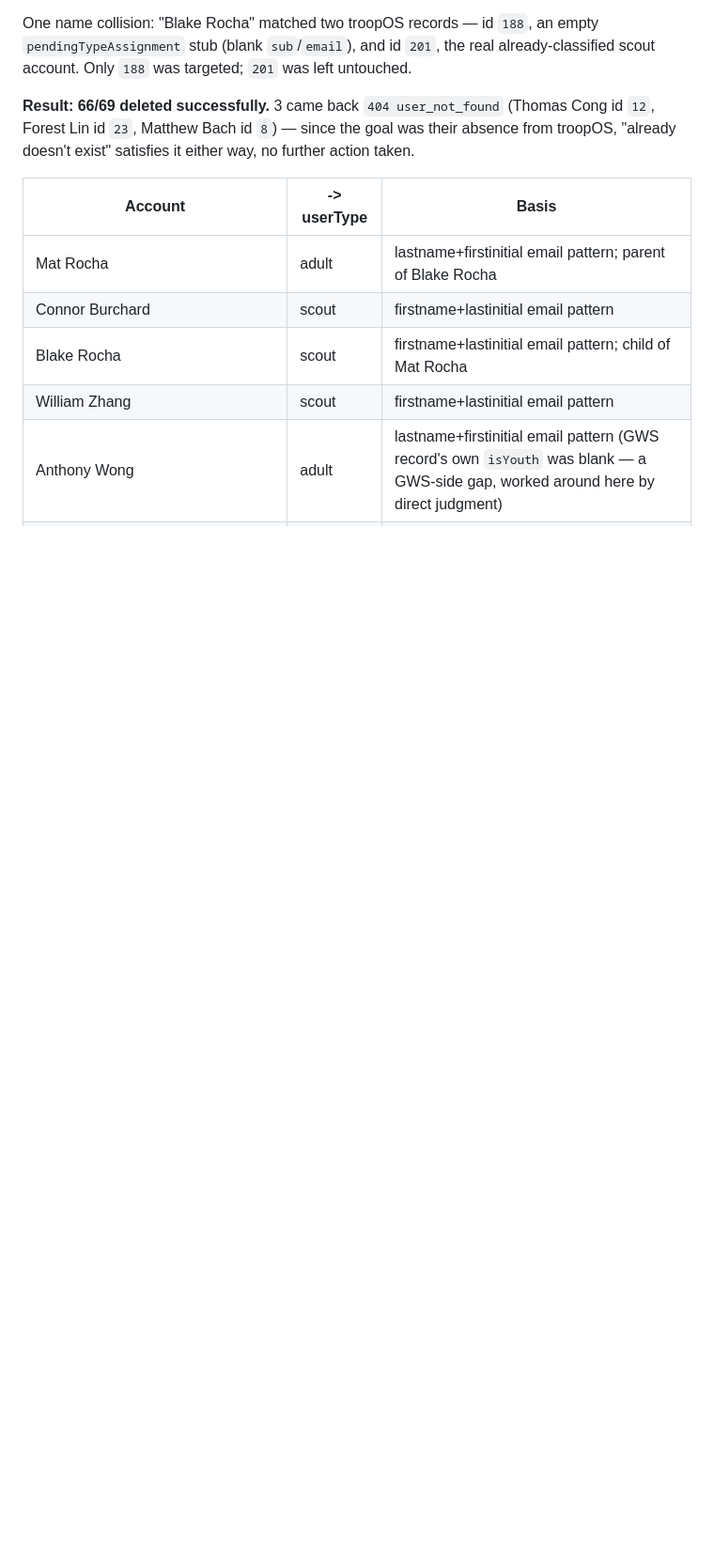
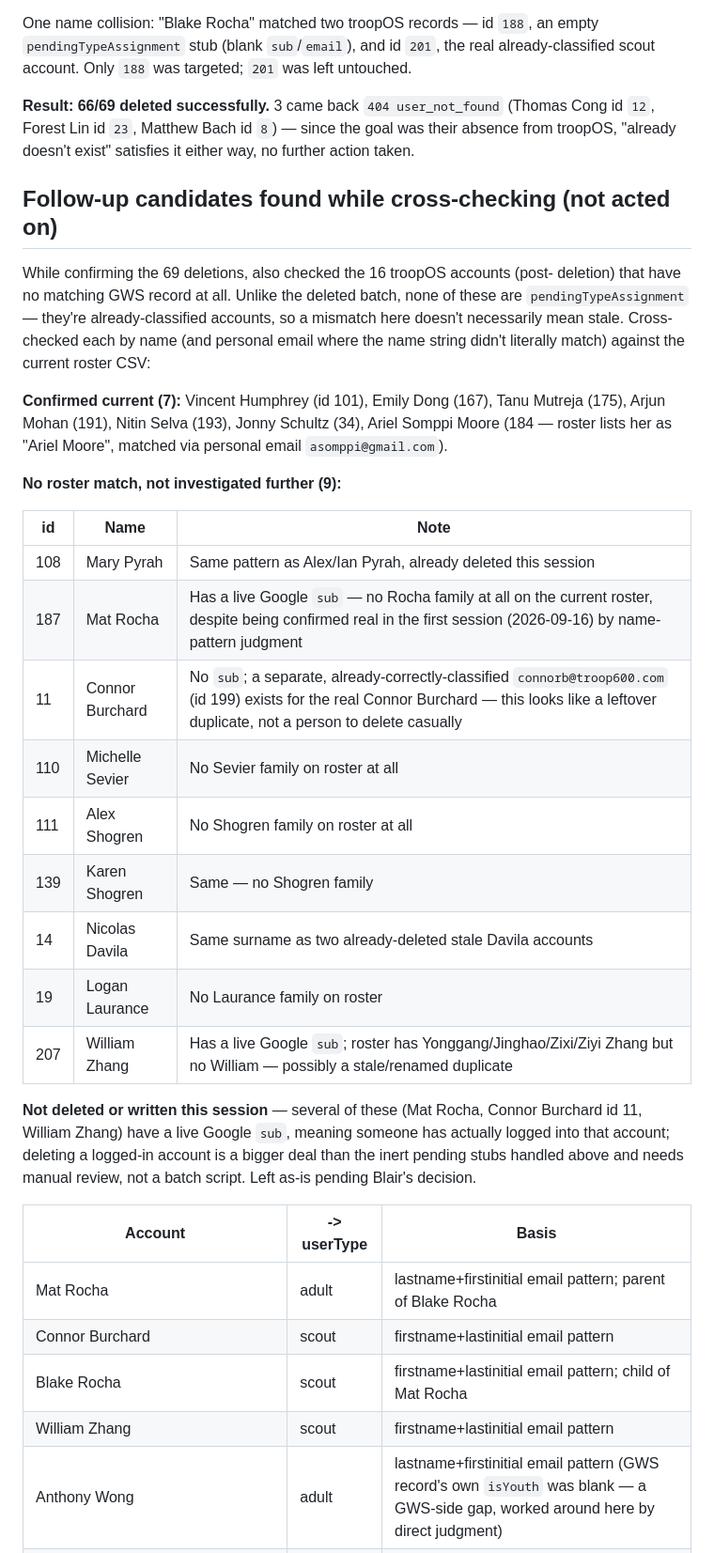
Before and after one commit to bhotchkies/ScoutSight, a Markdown page: docs/troopos-usertype-reconciliation-2026-09-16.md, the part around the change. Shown at 94% size. Drawn GitHub-style; blank space fills up the shorter version.

Commit message:
Document follow-up candidates from no-GWS-account cross-check
Not acted on this session — several have a live Google sub (logged-in
accounts), which needs manual review rather than a batch delete.

Co-Authored-By: Claude Sonnet 5 <noreply@anthropic.com>

```diff
--- a/docs/troopos-usertype-reconciliation-2026-09-16.md
+++ b/docs/troopos-usertype-reconciliation-2026-09-16.md
@@ -176,6 +176,40 @@ untouched.
 was their absence from troopOS, "already doesn't exist" satisfies it either
 way, no further action taken.
 
+## Follow-up candidates found while cross-checking (not acted on)
+
+While confirming the 69 deletions, also checked the 16 troopOS accounts (post-
+deletion) that have no matching GWS record at all. Unlike the deleted batch,
+none of these are `pendingTypeAssignment` — they're already-classified
+accounts, so a mismatch here doesn't necessarily mean stale. Cross-checked
+each by name (and personal email where the name string didn't literally
+match) against the current roster CSV:
+
+**Confirmed current (7):** Vincent Humphrey (id 101), Emily Dong (167), Tanu
+Mutreja (175), Arjun Mohan (191), Nitin Selva (193), Jonny Schultz (34), Ariel
+Somppi Moore (184 — roster lists her as "Ariel Moore", matched via personal
+email `asomppi@gmail.com`).
+
+**No roster match, not investigated further (9):**
+
+| id | Name | Note |
+|---|---|---|
+| 108 | Mary Pyrah | Same pattern as Alex/Ian Pyrah, already deleted this session |
+| 187 | Mat Rocha | Has a live Google `sub` — no Rocha family at all on the current roster, despite being confirmed real in the first session (2026-09-16) by name-pattern judgment |
+| 11 | Connor Burchard | No `sub`; a separate, already-correctly-classified `connorb@troop600.com` (id 199) exists for the real Connor Burchard — this looks like a leftover duplicate, not a person to delete casually |
+| 110 | Michelle Sevier | No Sevier family on roster at all |
+| 111 | Alex Shogren | No Shogren family on roster at all |
+| 139 | Karen Shogren | Same — no Shogren family |
+| 14 | Nicolas Davila | Same surname as two already-deleted stale Davila accounts |
+| 19 | Logan Laurance | No Laurance family on roster |
+| 207 | William Zhang | Has a live Google `sub`; roster has Yonggang/Jinghao/Zixi/Ziyi Zhang but no William — possibly a stale/renamed duplicate |
+
+**Not deleted or written this session** — several of these (Mat Rocha,
+Connor Burchard id 11, William Zhang) have a live Google `sub`, meaning
+someone has actually logged into that account; deleting a logged-in account
+is a bigger deal than the inert pending stubs handled above and needs manual
+review, not a batch script. Left as-is pending Blair's decision.
+
 | Account | -> userType | Basis |
 |---|---|---|
 | Mat Rocha | adult | lastname+firstinitial email pattern; parent of Blake Rocha |
```
